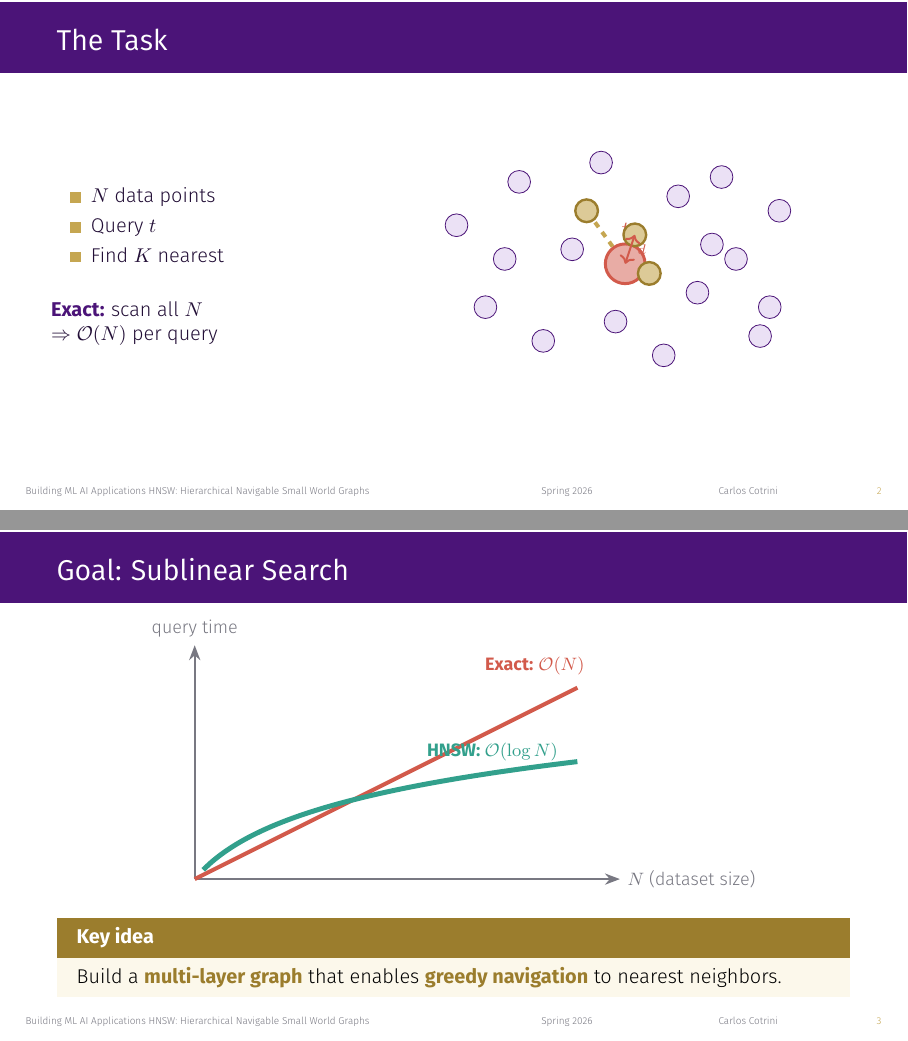
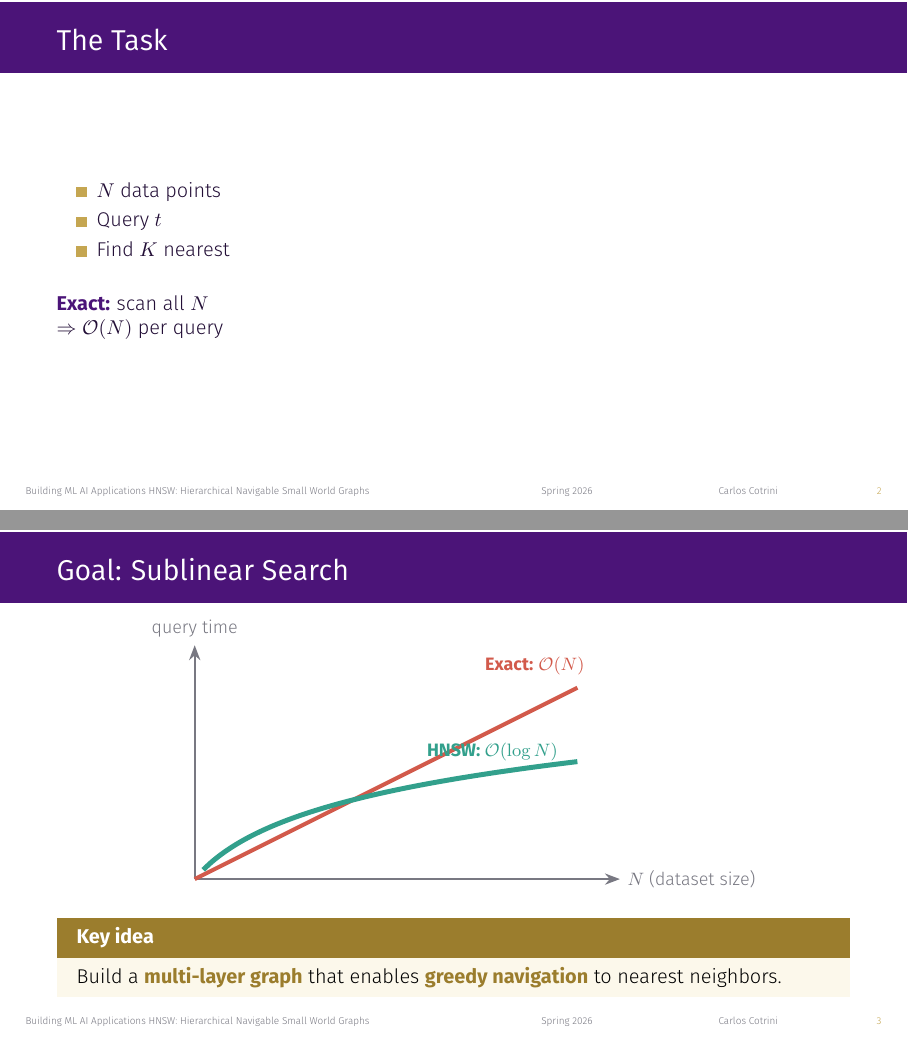
Before and after one commit to eth-bmai-fs26/coding-exercises, LaTeX slides (notes_rag/notes_hnsw/slides/hnsw_slides.tex): pages 3 and 4 of 25, joined at a grey line. Compiled offline with pdfLaTeX.

Commit message:
Remove scatter plot diagram from The Task slide
Co-Authored-By: Claude Opus 4.6 (1M context) <noreply@anthropic.com>

```diff
--- a/notes_rag/notes_hnsw/slides/hnsw_slides.tex
+++ b/notes_rag/notes_hnsw/slides/hnsw_slides.tex
@@ -31,8 +31,6 @@
 % ------ Slide: The Task ------
 \begin{frame}{The Task}
 
-\begin{columns}[c]
-\begin{column}{0.35\textwidth}
 \begin{itemize}
   \item $N$ data points
   \item Query $t$
@@ -43,39 +41,6 @@
 \bfpurple{Exact:} scan all $N$
 
 $\Rightarrow$ $\bigO(N)$ per query
-\end{column}
-
-\begin{column}{0.6\textwidth}
-\centering
-\begin{tikzpicture}[scale=0.85]
-  % Data points
-  \foreach \x/\y in {
-    0.5/3.2, 1.1/1.5, 1.8/4.1, 2.3/0.8, 2.9/2.7,
-    3.5/4.5, 3.8/1.2, 4.2/3.0, 4.8/0.5, 5.1/3.8,
-    5.5/1.8, 6.0/4.2, 6.3/2.5, 6.8/0.9, 7.2/3.5,
-    1.5/2.5, 3.2/3.5, 4.5/2.2, 5.8/2.8, 7.0/1.5
-  }{
-    \node[graphnode, minimum size=4mm] at (\x,\y) {};
-  }
-
-  % Query point
-  \node[fill=BMAIcoral!50, draw=BMAIcoral, line width=1.5pt,
-        circle, minimum size=7mm, inner sep=0pt,
-        font=\footnotesize\bfseries, label={[BMAIcoral,font=\bfseries]above:$t$}]
-    (query) at (4.0,2.4) {};
-
-  % Nearest neighbors (highlight 3)
-  \foreach \x/\y in {4.2/3.0, 3.2/3.5, 4.5/2.2}{
-    \draw[BMAIgold, line width=2pt, dashed] (query) -- (\x,\y);
-    \node[graphnode highlight, minimum size=4mm] at (\x,\y) {};
-  }
-
-  % Distance indicator
-  \draw[BMAIcoral, line width=1pt, <->] (4.0,2.4) -- (4.2,3.0)
-    node[midway, right, font=\scriptsize, text=BMAIcoral] {$d$};
-\end{tikzpicture}
-\end{column}
-\end{columns}
 
 \end{frame}
 
```
Also changed, not shown: notes_rag/notes_hnsw/slides/hnsw_slides.pdf.
